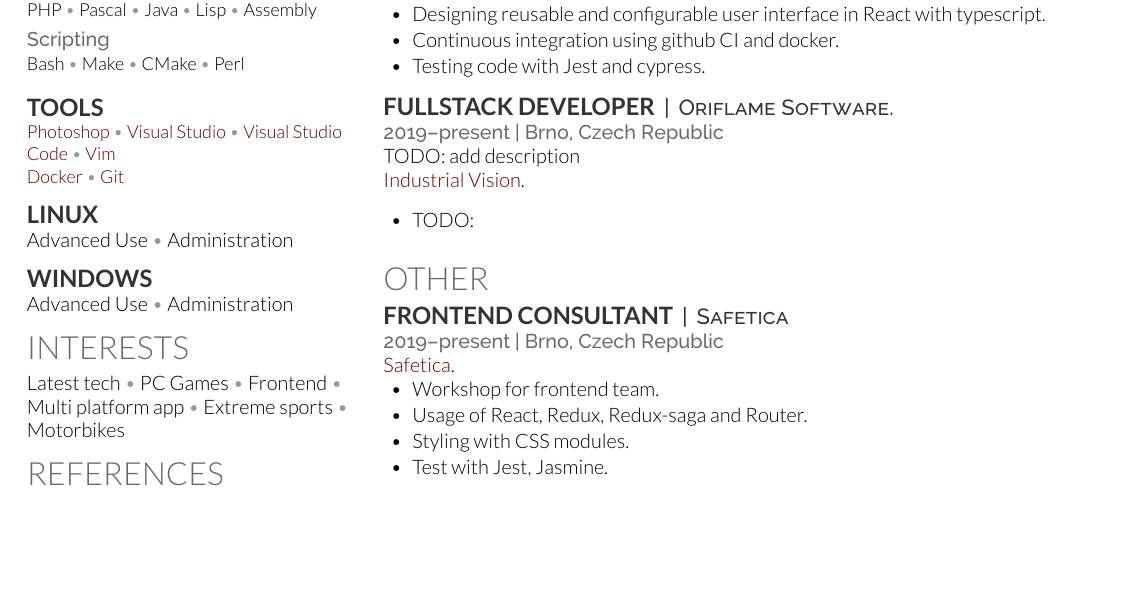
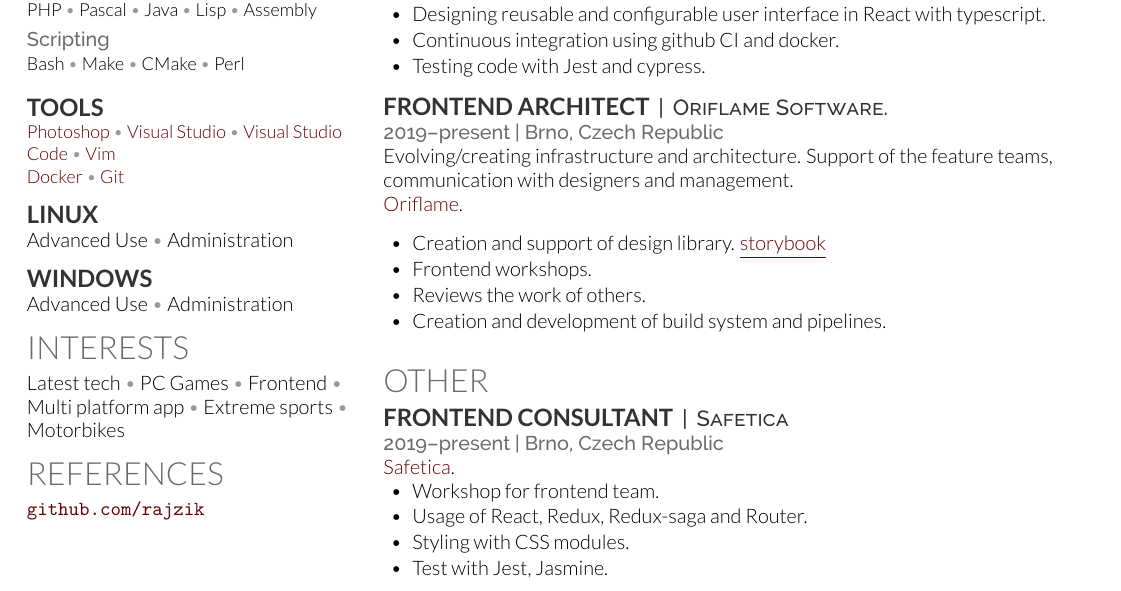
Before and after one commit to rajzik/resume, a LaTeX CV (cv.tex): part of the page, cut so that both start at the same text, the shorter picture padded with empty space. Compiled offline with XeLaTeX; a LaTeX package or settings file that is missing is left out.

Commit message:
new: Update resume.

```diff
--- a/cv.tex
+++ b/cv.tex
@@ -237,15 +237,19 @@
 
 	%------------------------------------------------
 
-	\runsubsection{Fullstack Developer}%
+	\runsubsection{Frontend architect}%
 	\descript{|\, Oriflame Software.}
 
 	\location{2019\ndash{}present | Brno, Czech Republic}
-	TODO: add description \\
-	\href{http://industrial.vision/}{Industrial Vision}.
+	Evolving/creating infrastructure and architecture.
+	Support of the feature teams, communication with designers and management. \\
+	\href{https://oriflame.com/}{Oriflame}.
 	\vspace{\topsep} % Hacky fix for awkward extra vertical space
 	\begin{tightitemize}
-		\item TODO:
+		\item Creation and support of design library. \href{https://storybook.oriflame.com/index.html}{\underline{storybook}}
+		\item Frontend workshops.
+		\item Reviews the work of others.
+		\item Creation and development of build system and pipelines.
 	\end{tightitemize}
 
 
```
Also changed, not shown: cv.pdf.
